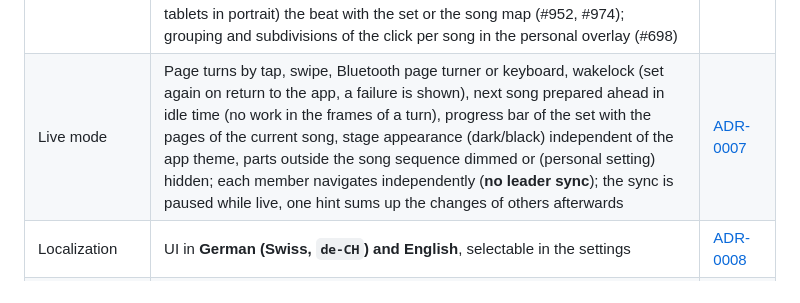
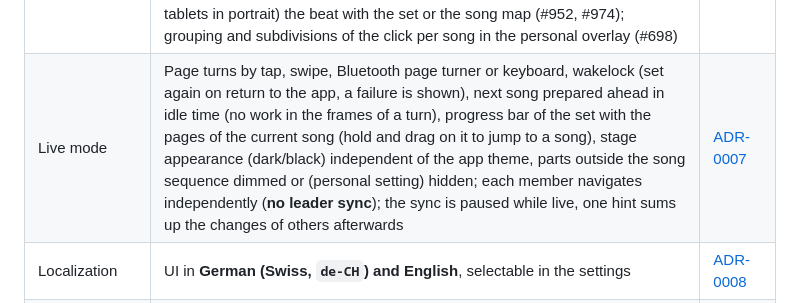
Before and after one commit to setDING/setDING, a Markdown page: docs/architecture/README.md, the part around the change. Drawn GitHub-style.

```diff
--- a/docs/architecture/README.md
+++ b/docs/architecture/README.md
@@ -63,7 +63,7 @@ A user can be a member of several organizations and bands; roles are defined per
 | Settings layout | Every settings category is a list of **titled sections separated by dividers**, and **every option has a leading icon** (shared `SettingsSwitch` / `SettingsChoice` require it); the synced/device note is a tonal banner; the content uses the width of its pane, in two columns of sections from 1040 (the song display in one, for its preview); a widget test fails on an option without an icon or outside a section | [ADR-0050](adr/0050-settings-screen-layout.md) |
 | UI design rules | App-wide **design rules** for the management screens ([guide](../development/ui-design.md)), the base under the settings layout of ADR-0050: colours only from the scheme or `StatusColors`, spacing in steps of 4, width limits on large screens, and **shared widgets** for section headers (`SectionHeader`, also under `SettingsSection`), confirmations (`confirm`, destructive by default with an error-coloured button), danger zones (`DangerZone`, a red-tinted tile at the end of a screen), messages (`showMessage…`, replace the one shown, hints with an action go away by themselves) and states (`AsyncBody`, `EmptyState`); checkable rules enforced by `app/test/ui_rules_test.dart`; live mode and the song renderer keep their own theme | [ADR-0051](adr/0051-ui-design-rules.md) |
 | Drummer mode | Drums instrument preset; beat display and count-in in live mode; **click on the in-ear** from a looped one-bar audio buffer (`flutter_soloud`, the audio is the clock), latency compensation; automatic or manual start, long press of the forward pedal or Enter (or Space, a device setting, #969); tempo on stage only for the evening; song map layout for drums, below the wide layout (phones, tablets in portrait) the beat with the set or the song map (#952, #974); grouping and subdivisions of the click per song in the personal overlay (#698) | [ADR-0026](adr/0026-drummer-mode.md) |
-| Live mode | Page turns by tap, swipe, Bluetooth page turner or keyboard, wakelock (set again on return to the app, a failure is shown), next song prepared ahead in idle time (no work in the frames of a turn), progress bar of the set with the pages of the current song, stage appearance (dark/black) independent of the app theme, parts outside the song sequence dimmed or (personal setting) hidden; each member navigates independently (**no leader sync**); the sync is paused while live, one hint sums up the changes of others afterwards | [ADR-0007](adr/0007-live-mode.md) |
+| Live mode | Page turns by tap, swipe, Bluetooth page turner or keyboard, wakelock (set again on return to the app, a failure is shown), next song prepared ahead in idle time (no work in the frames of a turn), progress bar of the set with the pages of the current song (hold and drag on it to jump to a song), stage appearance (dark/black) independent of the app theme, parts outside the song sequence dimmed or (personal setting) hidden; each member navigates independently (**no leader sync**); the sync is paused while live, one hint sums up the changes of others afterwards | [ADR-0007](adr/0007-live-mode.md) |
 | Localization | UI in **German (Swiss, `de-CH`) and English**, selectable in the settings | [ADR-0008](adr/0008-localization.md) |
 | Sheet music | **PDF attachments** per song, synced and available offline, shown in live mode | [ADR-0009](adr/0009-pdf-attachments.md) |
 | Chord display style | Suffix parsed into quality, extension and alterations; **device setting** *As written* / *Standard* / *Jazz* plus optional superscript, combinable with B/H and Nashville; source unchanged | [ADR-0022](adr/0022-chord-display-style.md) |
```
Also changed, not shown: docs/screenshots/live_set_scrub.png (added), docs/screenshots/live_set_scrub_de.png (added), 8 other files.
